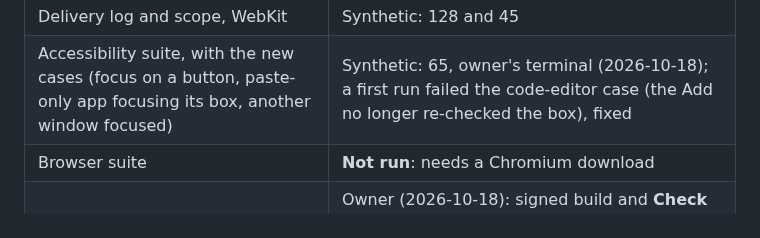
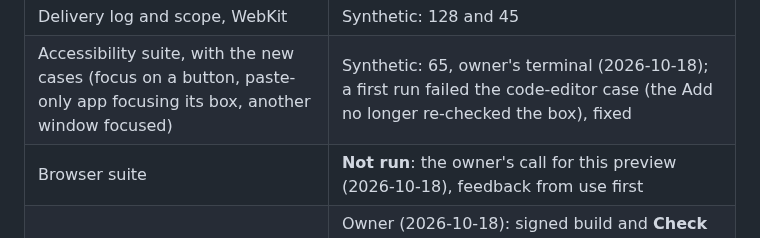
Before and after one commit to lesPrivilege/add-to-claude, a Markdown page: docs/support-matrix.md, the part around the change. GitHub-like rendering.

```diff
--- a/docs/support-matrix.md
+++ b/docs/support-matrix.md
@@ -12,7 +12,7 @@ Evidence for Add to Claude 0.6.1 (build 14, tag `v0.6.1`) is in its [release not
 | Bar logic: kept result during a reply, identical and failed refetches, line count                                                     | Synthetic: 77 checks                                                                                                                                                                                                                                                                                          |
 | Delivery log and scope, WebKit                                                                                                        | Synthetic: 128 and 45                                                                                                                                                                                                                                                                                         |
 | Accessibility suite, with the new cases (focus on a button, paste-only app focusing its box, another window focused)                  | Synthetic: 65, owner's terminal (2026-10-18); a first run failed the code-editor case (the Add no longer re-checked the box), fixed                                                                                                                                                                           |
-| Browser suite                                                                                                                         | **Not run**: needs a Chromium download                                                                                                                                                                                                                                                                        |
+| Browser suite                                                                                                                         | **Not run**: the owner's call for this preview (2026-10-18), feedback from use first                                                                                                                                                                                                                          |
 | Sparkle: signed build, Check for Updates, an update from this build to a throwaway next build (release checklist)                     | Owner (2026-10-18): signed build and **Check for Updates** with no feed; then build 16 at `fc3dac6` updated to a staged build 17 (`scripts/stage-update.sh`) over a localhost feed: scheduled check found and downloaded it with no Sparkle window, header **Relaunch to Update**, relaunched into 17. Passed |
 | Real ChatGPT: a long reply over the socket, reopening the panel mid-reply, a reply while adding, waking from sleep                    | Owner, test build 0.8.0 (16) from the working tree after `5bb08f2` (2026-10-18): passed                                                                                                                                                                                                                       |
 | Composer choice in Claude for Mac: choose the window without clicking its box; focus on its conversation; a renamed window            | Owner, test build 0.8.0 (16) from the working tree after `5bb08f2` (2026-10-18): passed                                                                                                                                                                                                                       |
```
Also changed, not shown: docs/release/0.8.0.md (+1 -1 lines).
